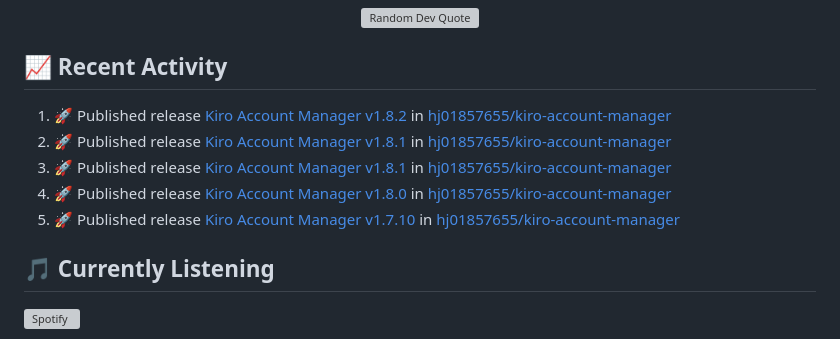
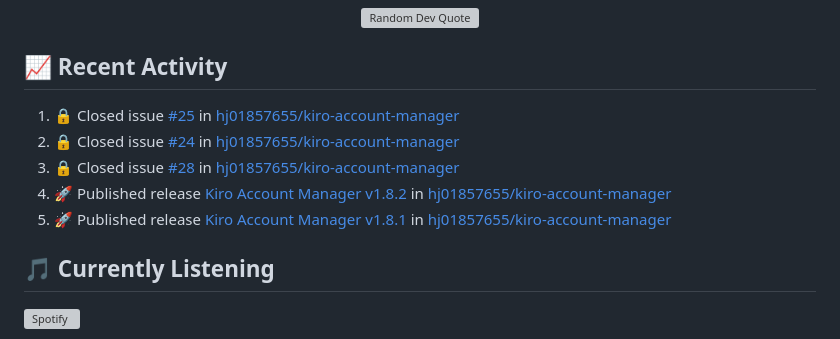
Before and after one commit to hj01857655/hj01857655, a Markdown page: README.md, the part around the change. GitHub-like rendering; grey boxes are pictures that could not be loaded.

Commit message:
⚡ Update README with recent activity

```diff
--- a/README.md
+++ b/README.md
@@ -250,11 +250,11 @@ graph LR
 ## 📈 Recent Activity
 
 <!--START_SECTION:activity-->
-1. 🚀 Published release [Kiro Account Manager v1.8.2](https://github.com/hj01857655/kiro-account-manager/releases/tag/v1.8.2) in [hj01857655/kiro-account-manager](https://github.com/hj01857655/kiro-account-manager)
-2. 🚀 Published release [Kiro Account Manager v1.8.1](https://github.com/hj01857655/kiro-account-manager/releases/tag/v1.8.1) in [hj01857655/kiro-account-manager](https://github.com/hj01857655/kiro-account-manager)
-3. 🚀 Published release [Kiro Account Manager v1.8.1](https://github.com/hj01857655/kiro-account-manager/releases/tag/untagged-7cb5643f1aafdcfe1a83) in [hj01857655/kiro-account-manager](https://github.com/hj01857655/kiro-account-manager)
-4. 🚀 Published release [Kiro Account Manager v1.8.0](https://github.com/hj01857655/kiro-account-manager/releases/tag/v1.8.0) in [hj01857655/kiro-account-manager](https://github.com/hj01857655/kiro-account-manager)
-5. 🚀 Published release [Kiro Account Manager v1.7.10](https://github.com/hj01857655/kiro-account-manager/releases/tag/v1.7.10) in [hj01857655/kiro-account-manager](https://github.com/hj01857655/kiro-account-manager)
+1. 🔒 Closed issue [#25](https://github.com/hj01857655/kiro-account-manager/issues/25) in [hj01857655/kiro-account-manager](https://github.com/hj01857655/kiro-account-manager)
+2. 🔒 Closed issue [#24](https://github.com/hj01857655/kiro-account-manager/issues/24) in [hj01857655/kiro-account-manager](https://github.com/hj01857655/kiro-account-manager)
+3. 🔒 Closed issue [#28](https://github.com/hj01857655/kiro-account-manager/issues/28) in [hj01857655/kiro-account-manager](https://github.com/hj01857655/kiro-account-manager)
+4. 🚀 Published release [Kiro Account Manager v1.8.2](https://github.com/hj01857655/kiro-account-manager/releases/tag/v1.8.2) in [hj01857655/kiro-account-manager](https://github.com/hj01857655/kiro-account-manager)
+5. 🚀 Published release [Kiro Account Manager v1.8.1](https://github.com/hj01857655/kiro-account-manager/releases/tag/v1.8.1) in [hj01857655/kiro-account-manager](https://github.com/hj01857655/kiro-account-manager)
 <!--END_SECTION:activity-->
 
 ## 🎵 Currently Listening
```
